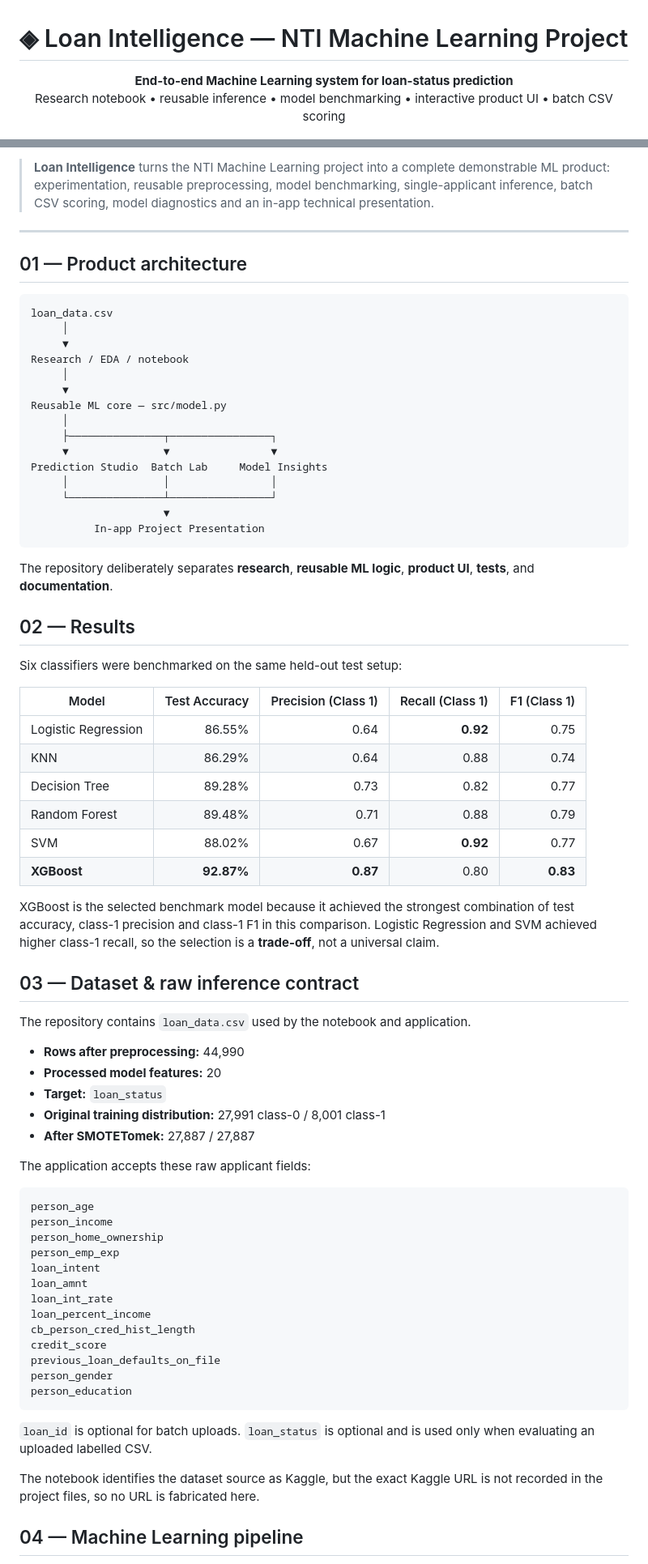
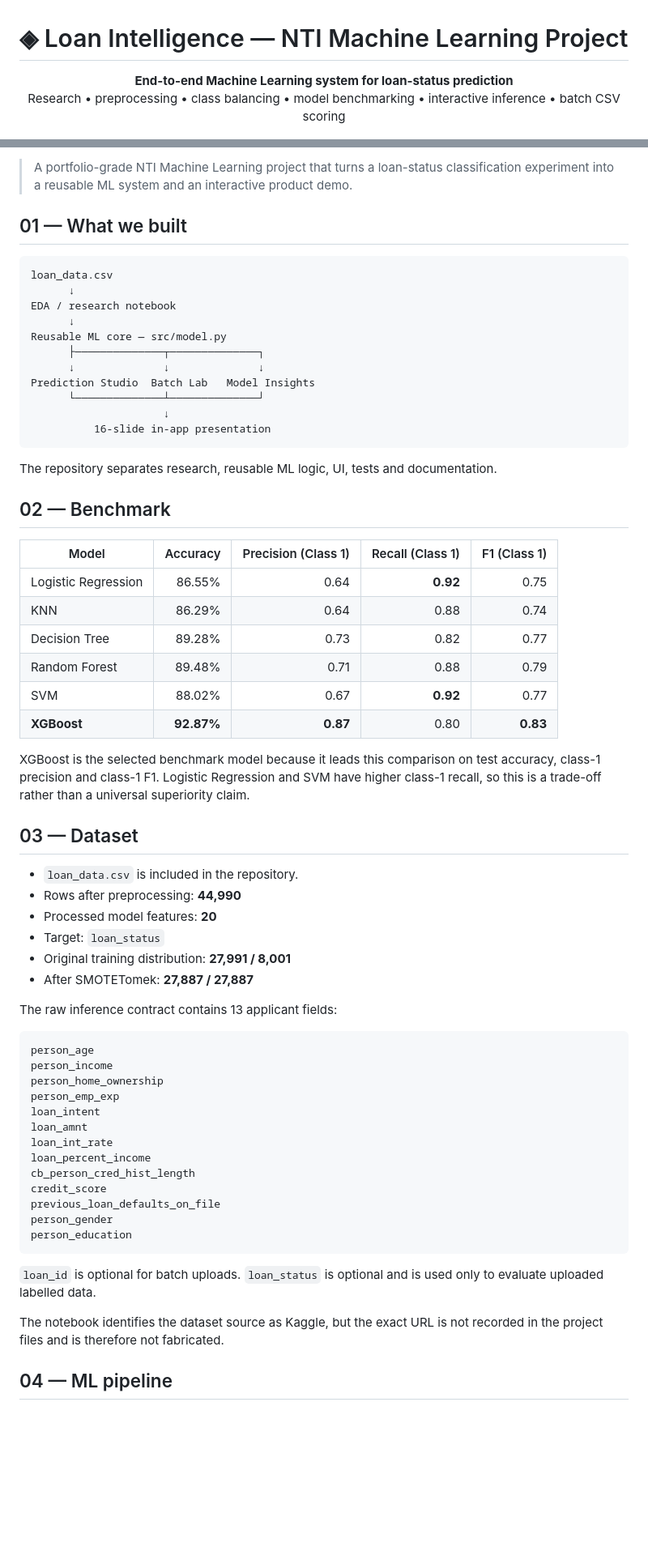
Before and after one commit to engyusufayman06/loan-prediction-nti, a Markdown page: README.md, 2 parts joined by grey strips. Shown at 81% size. Drawn GitHub-style; blank space fills up the shorter version.

Commit message:
docs: clean README and finalize professional project documentation

````diff
--- a/README.md
+++ b/README.md
@@ -1,8 +1,8 @@
 # ◈ Loan Intelligence — NTI Machine Learning Project
 
 <p align="center">
-  <strong>End-to-end Machine Learning system for loan-status prediction</strong><br>
-  Research notebook • reusable inference • model benchmarking • interactive product UI • batch CSV scoring
+<strong>End-to-end Machine Learning system for loan-status prediction</strong><br>
+Research • preprocessing • class balancing • model benchmarking • interactive inference • batch CSV scoring
 </p>
 
 <p align="center">
@@ -14,36 +13,28 @@
 </p>
 
-> **Loan Intelligence** turns the NTI Machine Learning project into a complete demonstrable ML product: experimentation, reusable preprocessing, model benchmarking, single-applicant inference, batch CSV scoring, model diagnostics and an in-app technical presentation.
+> A portfolio-grade NTI Machine Learning project that turns a loan-status classification experiment into a reusable ML system and an interactive product demo.
 
----
-
-## 01 — Product architecture
+## 01 — What we built
 
 ```text
 loan_data.csv
-     │
-     ▼
-Research / EDA / notebook
-     │
-     ▼
+      ↓
+EDA / research notebook
+      ↓
 Reusable ML core — src/model.py
-     │
-     ├───────────────┬────────────────┐
-     ▼               ▼                ▼
-Prediction Studio  Batch Lab     Model Insights
-     │               │                │
-     └───────────────┴────────────────┘
-                     ▼
-          In-app Project Presentation
+      ├──────────────┬──────────────┐
+      ↓              ↓              ↓
+Prediction Studio  Batch Lab   Model Insights
+      └──────────────┴──────────────┘
+                     ↓
+          16-slide in-app presentation
 ```
 
-The repository deliberately separates **research**, **reusable ML logic**, **product UI**, **tests**, and **documentation**.
+The repository separates research, reusable ML logic, UI, tests and documentation.
 
-## 02 — Results
+## 02 — Benchmark
 
-Six classifiers were benchmarked on the same held-out test setup:
-
-| Model | Test Accuracy | Precision (Class 1) | Recall (Class 1) | F1 (Class 1) |
+| Model | Accuracy | Precision (Class 1) | Recall (Class 1) | F1 (Class 1) |
 |---|---:|---:|---:|---:|
 | Logistic Regression | 86.55% | 0.64 | **0.92** | 0.75 |
 | KNN | 86.29% | 0.64 | 0.88 | 0.74 |
@@ -52,19 +43,18 @@ Six classifiers were benchmarked on the same held-out test setup:
 | SVM | 88.02% | 0.67 | **0.92** | 0.77 |
 | **XGBoost** | **92.87%** | **0.87** | 0.80 | **0.83** |
 
-XGBoost is the selected benchmark model because it achieved the strongest combination of test accuracy, class-1 precision and class-1 F1 in this comparison. Logistic Regression and SVM achieved higher class-1 recall, so the selection is a **trade-off**, not a universal claim.
+XGBoost is the selected benchmark model because it leads this comparison on test accuracy, class-1 precision and class-1 F1. Logistic Regression and SVM have higher class-1 recall, so this is a trade-off rather than a universal superiority claim.
 
-## 03 — Dataset & raw inference contract
+## 03 — Dataset
 
-The repository contains `loan_data.csv` used by the notebook and application.
+- `loan_data.csv` is included in the repository.
+- Rows after preprocessing: **44,990**
+- Processed model features: **20**
+- Target: `loan_status`
+- Original training distribution: **27,991 / 8,001**
+- After SMOTETomek: **27,887 / 27,887**
 
-- **Rows after preprocessing:** 44,990
-- **Processed model features:** 20
-- **Target:** `loan_status`
-- **Original training distribution:** 27,991 class-0 / 8,001 class-1
-- **After SMOTETomek:** 27,887 / 27,887
-
-The application accepts these raw applicant fields:
+The raw inference contract contains 13 applicant fields:
 
 ```text
 person_age
@@ -82,9 +72,9 @@ person_gender
 person_education
 ```
 
-`loan_id` is optional for batch uploads. `loan_status` is optional and is used only when evaluating an uploaded labelled CSV.
+`loan_id` is optional for batch uploads. `loan_status` is optional and is used only to evaluate uploaded labelled data.
 
-The notebook identifies the dataset source as Kaggle, but the exact Kaggle URL is not recorded in the project files, so no URL is fabricated here.
+The notebook identifies the dataset source as Kaggle, but the exact URL is not recorded in the project files and is therefore not fabricated.
 
-## 04 — Machine Learning pipeline
+## 04 — ML pipeline
 
````
Also changed, not shown: other parts of README.md (+38 -46 lines).
